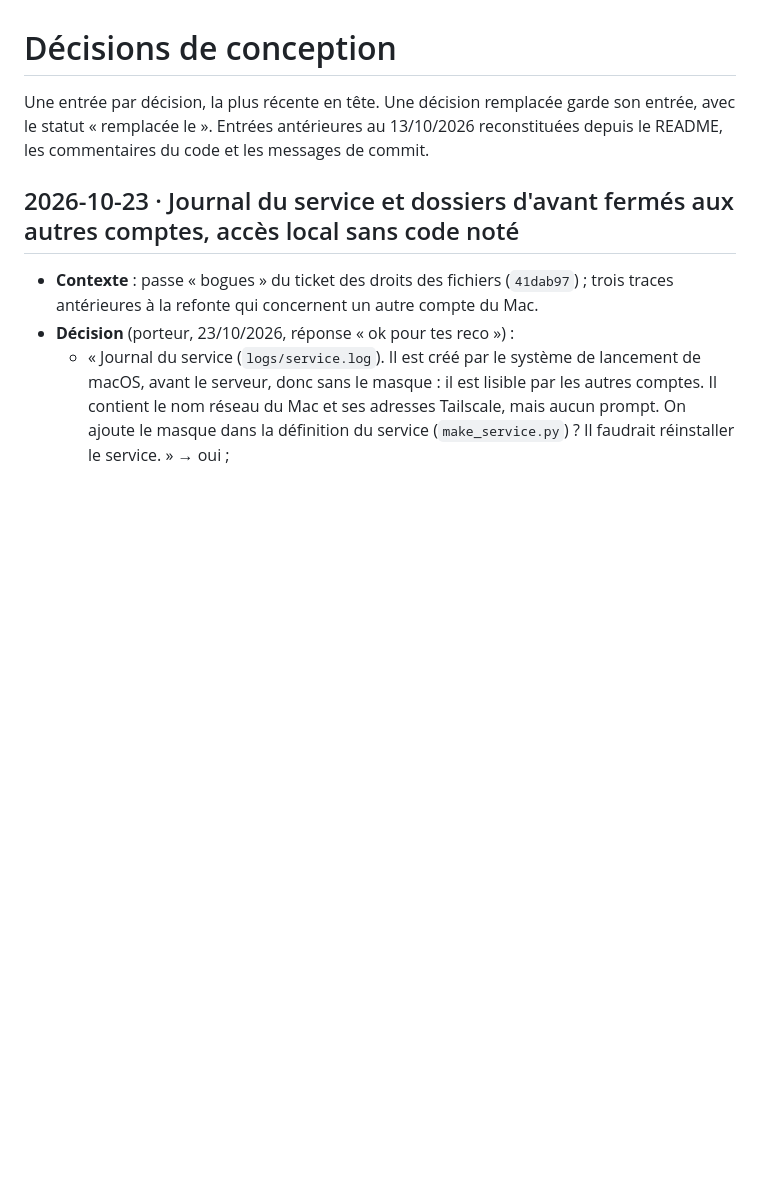
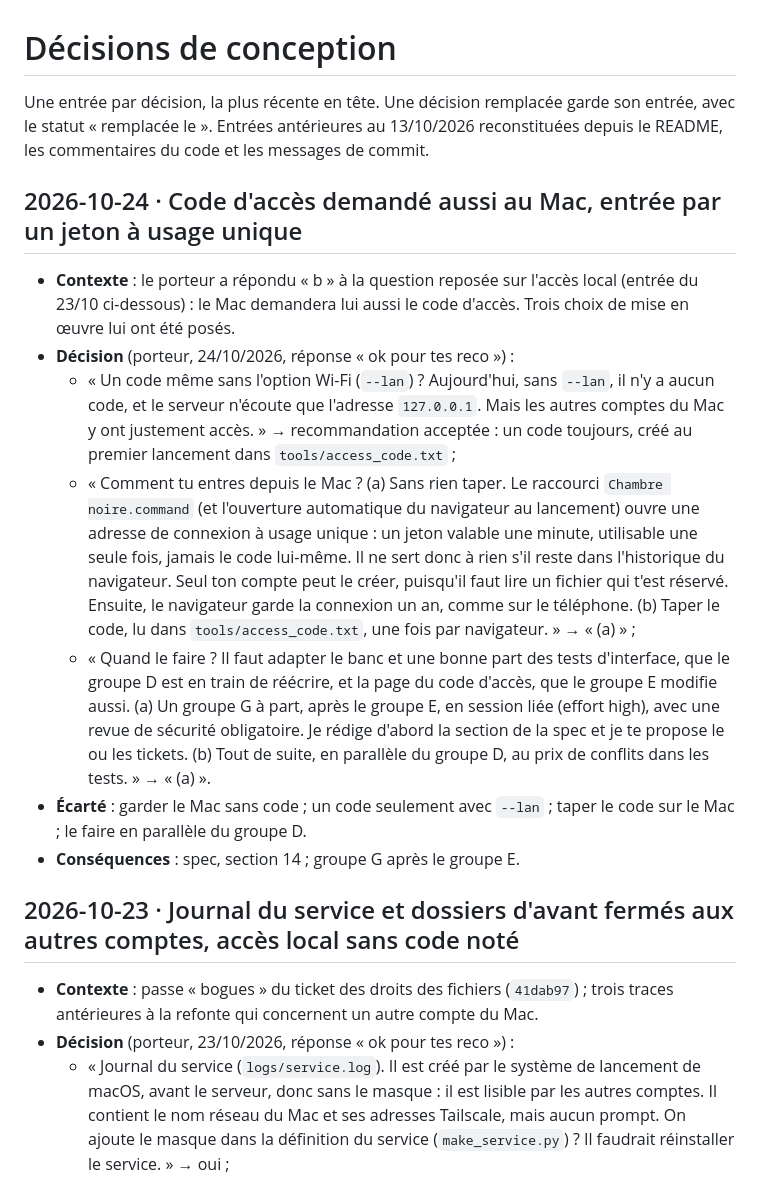
Before and after one commit to matwi5/chambre-noire, a Markdown page: DECISIONS.md, the part around the change. GitHub-like rendering; blank space fills up the shorter version.

Commit message:
Record how the Mac will enter once it needs the access code
The owner chose a code even without --lan, a one-time entry token opened by
the shortcut or at launch instead of typing the code, and a separate group
after the header and gallery group.

Co-Authored-By: Claude Opus 5.5 <noreply@anthropic.com>
Claude-Session: https://claude.ai/code/session_011HqEvkK6wTVops4c342eo7

```diff
--- a/DECISIONS.md
+++ b/DECISIONS.md
@@ -3,6 +3,29 @@
 Une entrée par décision, la plus récente en tête. Une décision remplacée garde son entrée, avec le statut
 « remplacée le <date> ». Entrées antérieures au 13/10/2026 reconstituées depuis le README, les commentaires du code et
 les messages de commit.
+
+## 2026-10-24 · Code d'accès demandé aussi au Mac, entrée par un jeton à usage unique
+
+- **Contexte** : le porteur a répondu « b » à la question reposée sur l'accès local (entrée du 23/10 ci-dessous) : le
+  Mac demandera lui aussi le code d'accès. Trois choix de mise en œuvre lui ont été posés.
+- **Décision** (porteur, 24/10/2026, réponse « ok pour tes reco ») :
+  - « Un code même sans l'option Wi-Fi (`--lan`) ? Aujourd'hui, sans `--lan`, il n'y a aucun code, et le serveur
+    n'écoute que l'adresse `127.0.0.1`. Mais les autres comptes du Mac y ont justement accès. » → recommandation
+    acceptée : un code toujours, créé au premier lancement dans `tools/access_code.txt` ;
+  - « Comment tu entres depuis le Mac ? (a) Sans rien taper. Le raccourci `Chambre noire.command` (et l'ouverture
+    automatique du navigateur au lancement) ouvre une adresse de connexion à usage unique : un jeton valable une
+    minute, utilisable une seule fois, jamais le code lui-même. Il ne sert donc à rien s'il reste dans l'historique du
+    navigateur. Seul ton compte peut le créer, puisqu'il faut lire un fichier qui t'est réservé. Ensuite, le navigateur
+    garde la connexion un an, comme sur le téléphone. (b) Taper le code, lu dans `tools/access_code.txt`, une fois par
+    navigateur. » → « (a) » ;
+  - « Quand le faire ? Il faut adapter le banc et une bonne part des tests d'interface, que le groupe D est en train de
+    réécrire, et la page du code d'accès, que le groupe E modifie aussi. (a) Un groupe G à part, après le groupe E, en
+    session liée (effort high), avec une revue de sécurité obligatoire. Je rédige d'abord la section de la spec et je
+    te propose le ou les tickets. (b) Tout de suite, en parallèle du groupe D, au prix de conflits dans les tests. » →
+    « (a) ».
+- **Écarté** : garder le Mac sans code ; un code seulement avec `--lan` ; taper le code sur le Mac ; le faire en
+  parallèle du groupe D.
+- **Conséquences** : spec, section 14 ; groupe G après le groupe E.
 
 ## 2026-10-23 · Journal du service et dossiers d'avant fermés aux autres comptes, accès local sans code noté
 
```
